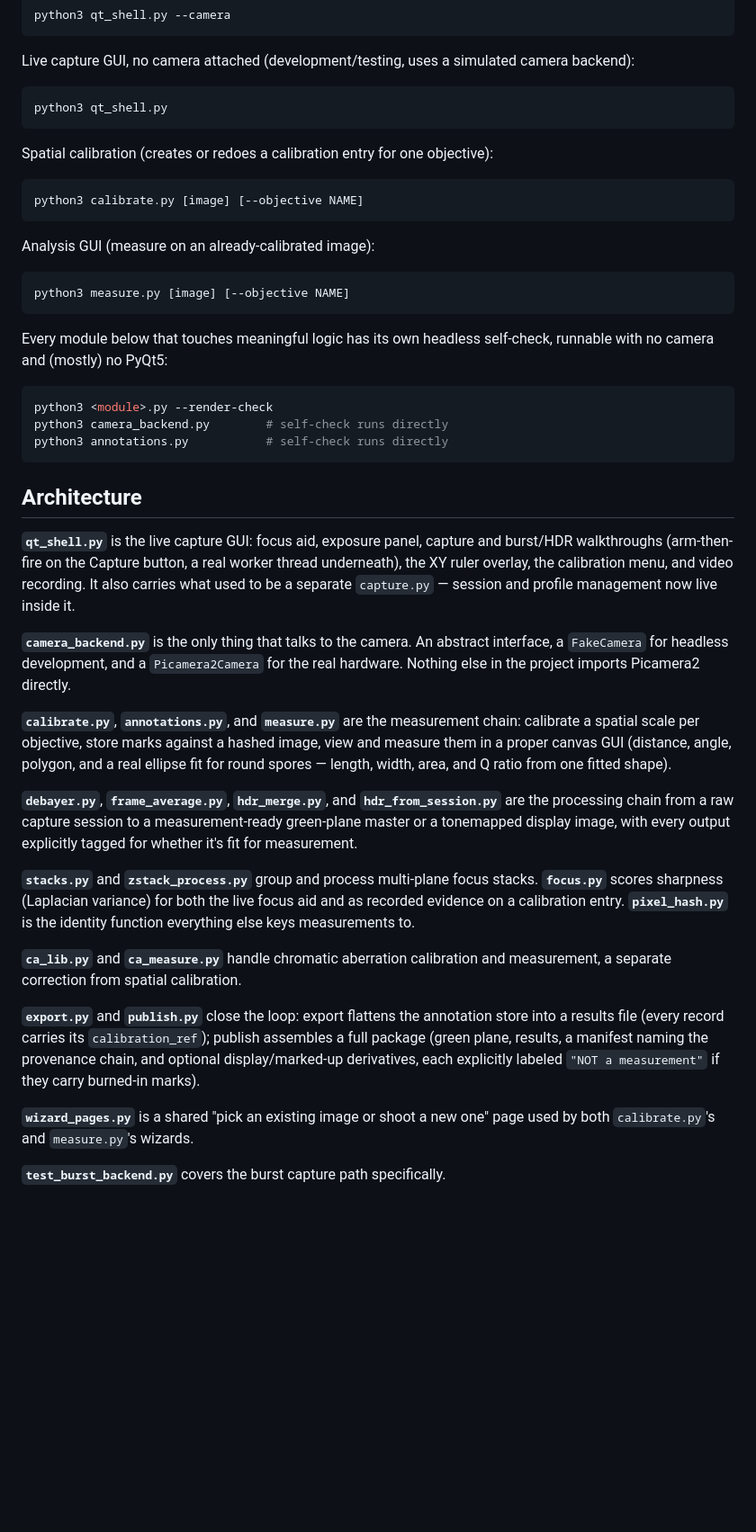
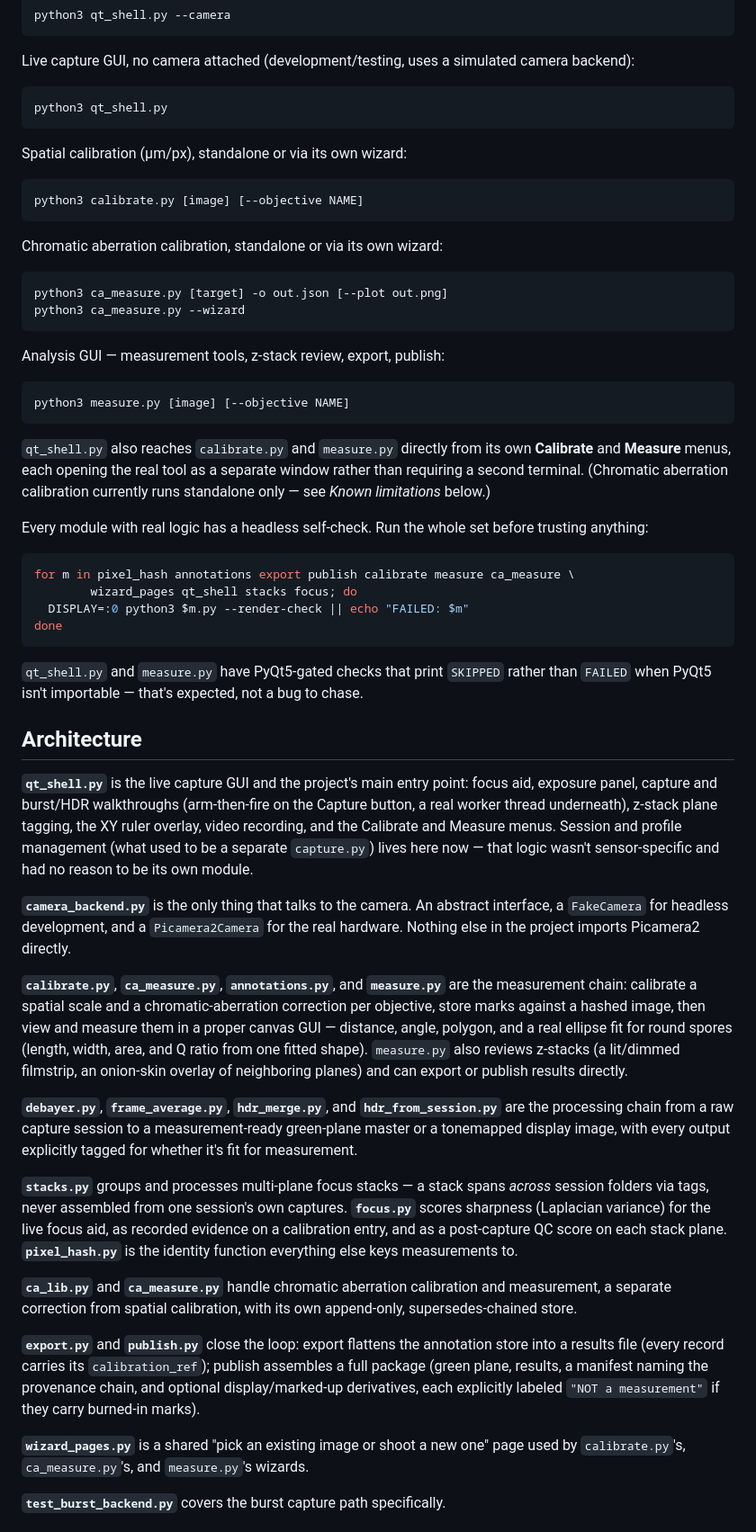
Before and after one commit to slayer8366/OSCam, a Markdown page: README.md, the part around one of its changes. Shown at 90% size. GitHub-like rendering; blank space fills up the shorter version.

Commit message:
Refresh README to match current state.
Updates outdated references (zstack_process.py and the standalone
capture.py were both removed from the repo) and documents everything
that's shipped since the README was last touched: ca_measure.py's CA
calibration and its own supersedes-chained store, the qt_shell.py
Calibrate/Measure menu integration, z-stack review (filmstrip +
onion-skin) and post-capture QC in measure.py, export/publish, the
"evidence never a gate" design rule, and a new data-locations table for
the three central stores. Known limitations section now notes the CA
wizard isn't yet reachable from qt_shell.py's own menu (separate camera
instance conflict) and the deferred poly2 CA model.

Co-Authored-By: Claude Sonnet 5 <noreply@anthropic.com>

````diff
--- a/README.md
+++ b/README.md
@@ -67,43 +75,63 @@ simulated camera backend):
 python3 qt_shell.py
 ```
 
-Spatial calibration (creates or redoes a calibration entry for one
-objective):
+Spatial calibration (µm/px), standalone or via its own wizard:
 ```bash
 python3 calibrate.py [image] [--objective NAME]
 ```
 
-Analysis GUI (measure on an already-calibrated image):
+Chromatic aberration calibration, standalone or via its own wizard:
+```bash
+python3 ca_measure.py [target] -o out.json [--plot out.png]
+python3 ca_measure.py --wizard
+```
+
+Analysis GUI — measurement tools, z-stack review, export, publish:
 ```bash
 python3 measure.py [image] [--objective NAME]
 ```
 
-Every module below that touches meaningful logic has its own headless
-self-check, runnable with no camera and (mostly) no PyQt5:
+`qt_shell.py` also reaches `calibrate.py` and `measure.py` directly from
+its own **Calibrate** and **Measure** menus, each opening the real tool as
+a separate window rather than requiring a second terminal. (Chromatic
+aberration calibration currently runs standalone only — see *Known
+limitations* below.)
+
+Every module with real logic has a headless self-check. Run the whole
+set before trusting anything:
 ```bash
-python3 <module>.py --render-check
-python3 camera_backend.py        # self-check runs directly
-python3 annotations.py           # self-check runs directly
+for m in pixel_hash annotations export publish calibrate measure ca_measure \
+        wizard_pages qt_shell stacks focus; do
+  DISPLAY=:0 python3 $m.py --render-check || echo "FAILED: $m"
+done
 ```
+`qt_shell.py` and `measure.py` have PyQt5-gated checks that print
+`SKIPPED` rather than `FAILED` when PyQt5 isn't importable — that's
+expected, not a bug to chase.
 
 ## Architecture
 
-**`qt_shell.py`** is the live capture GUI: focus aid, exposure panel,
-capture and burst/HDR walkthroughs (arm-then-fire on the Capture button,
-a real worker thread underneath), the XY ruler overlay, the calibration
-menu, and video recording. It also carries what used to be a separate
-`capture.py` — session and profile management now live inside it.
+**`qt_shell.py`** is the live capture GUI and the project's main entry
+point: focus aid, exposure panel, capture and burst/HDR walkthroughs
+(arm-then-fire on the Capture button, a real worker thread underneath),
+z-stack plane tagging, the XY ruler overlay, video recording, and the
+Calibrate and Measure menus. Session and profile management (what used
+to be a separate `capture.py`) lives here now — that logic wasn't
+sensor-specific and had no reason to be its own module.
 
 **`camera_backend.py`** is the only thing that talks to the camera. An
 abstract interface, a `FakeCamera` for headless development, and a
 `Picamera2Camera` for the real hardware. Nothing else in the project
 imports Picamera2 directly.
 
-**`calibrate.py`**, **`annotations.py`**, and **`measure.py`** are the
-measurement chain: calibrate a spatial scale per objective, store marks
-against a hashed image, view and measure them in a proper canvas GUI
-(distance, angle, polygon, and a real ellipse fit for round spores —
-length, width, area, and Q ratio from one fitted shape).
+**`calibrate.py`**, **`ca_measure.py`**, **`annotations.py`**, and
+**`measure.py`** are the measurement chain: calibrate a spatial scale and
+a chromatic-aberration correction per objective, store marks against a
+hashed image, then view and measure them in a proper canvas GUI —
+distance, angle, polygon, and a real ellipse fit for round spores
+(length, width, area, and Q ratio from one fitted shape). `measure.py`
+also reviews z-stacks (a lit/dimmed filmstrip, an onion-skin overlay of
+neighboring planes) and can export or publish results directly.
 
 **`debayer.py`**, **`frame_average.py`**, **`hdr_merge.py`**, and
 **`hdr_from_session.py`** are the processing chain from a raw capture
@@ -111,15 +139,16 @@ session to a measurement-ready green-plane master or a tonemapped
 display image, with every output explicitly tagged for whether it's fit
 for measurement.
 
-**`stacks.py`** and **`zstack_process.py`** group and process
-multi-plane focus stacks. **`focus.py`** scores sharpness (Laplacian
-variance) for both the live focus aid and as recorded evidence on a
-calibration entry. **`pixel_hash.py`** is the identity function
-everything else keys measurements to.
+**`stacks.py`** groups and processes multi-plane focus stacks — a stack
+spans *across* session folders via tags, never assembled from one
+session's own captures. **`focus.py`** scores sharpness (Laplacian
+variance) for the live focus aid, as recorded evidence on a calibration
+entry, and as a post-capture QC score on each stack plane. **`pixel_hash.py`**
+is the identity function everything else keys measurements to.
 
 **`ca_lib.py`** and **`ca_measure.py`** handle chromatic aberration
 calibration and measurement, a separate correction from spatial
-calibration.
+calibration, with its own append-only, supersedes-chained store.
 
 **`export.py`** and **`publish.py`** close the loop: export flattens the
 annotation store into a results file (every record carries its
@@ -129,6 +158,7 @@ display/marked-up derivatives, each explicitly labeled `"NOT a
 measurement"` if they carry burned-in marks).
 
 **`wizard_pages.py`** is a shared "pick an existing image or shoot a new
-one" page used by both `calibrate.py`'s and `measure.py`'s wizards.
+one" page used by `calibrate.py`'s, `ca_measure.py`'s, and `measure.py`'s
+wizards.
 
 **`test_burst_backend.py`** covers the burst capture path specifically.
````
Also changed, not shown: other parts of README.md (+41 -5 lines).
